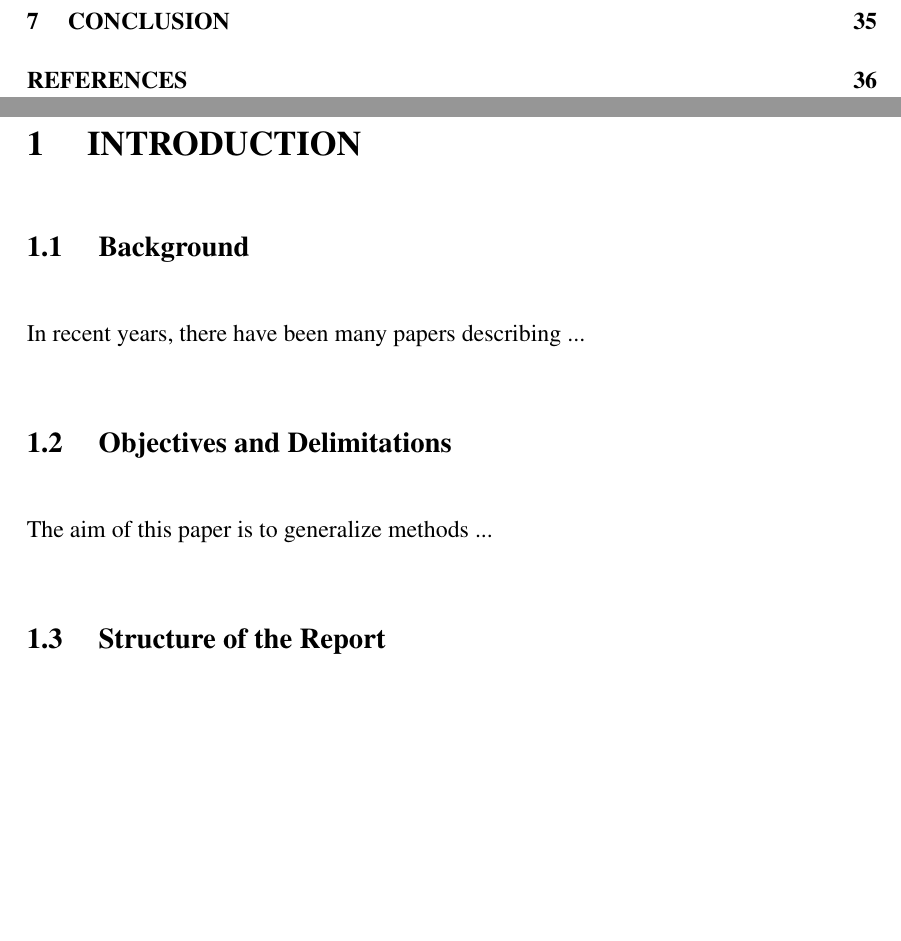
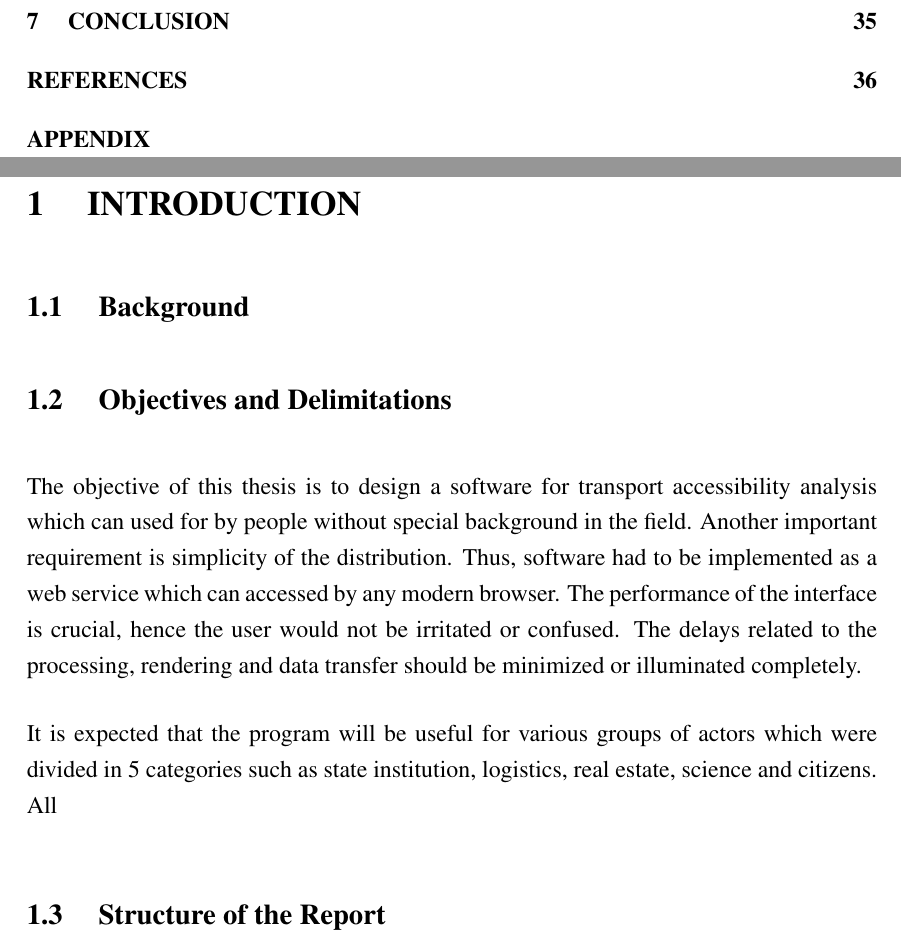
Before and after one commit to tikhonbelousko/thesis, a LaTeX thesis (src/thesis.tex, which reads src/chapters/introduction.tex): two parts of pages 5 and 6 of 46, joined at a grey line, cut so that both start at the same text, the shorter picture padded with empty space. Compiled offline with pdfLaTeX.

Commit message:
Fix appendix in table of contents.

```diff
--- a/src/chapters/introduction.tex
+++ b/src/chapters/introduction.tex
@@ -1,10 +1,20 @@
+%!TEX root = ../thesis.tex
 \section{ INTRODUCTION }
 
 \subsection{ Background }
-In recent years, there have been many papers describing ...
+% In recent years, there have been many papers describing ...
 
 \subsection{ Objectives and Delimitations }
-The aim of this paper is to generalize methods ...
+The objective of this thesis is to design a software for transport accessibility analysis
+which can used for by people without special background in the field. Another important
+requirement is simplicity of the distribution. Thus, software had to be implemented
+as a web service which can accessed by any modern browser. The performance of the interface
+is crucial, hence the user would not be irritated or confused. The delays related to the processing,
+rendering and data transfer should be minimized or illuminated completely.
+
+It is expected that the program will be useful for various groups of actors which
+were divided in 5 categories such as state institution, logistics, real estate, science
+and citizens. All
 
 \subsection{ Structure of the Report }
 The paper is divided into $N$ main sections...
```
Also changed, not shown: src/thesis.tex (+1 -0 lines).
